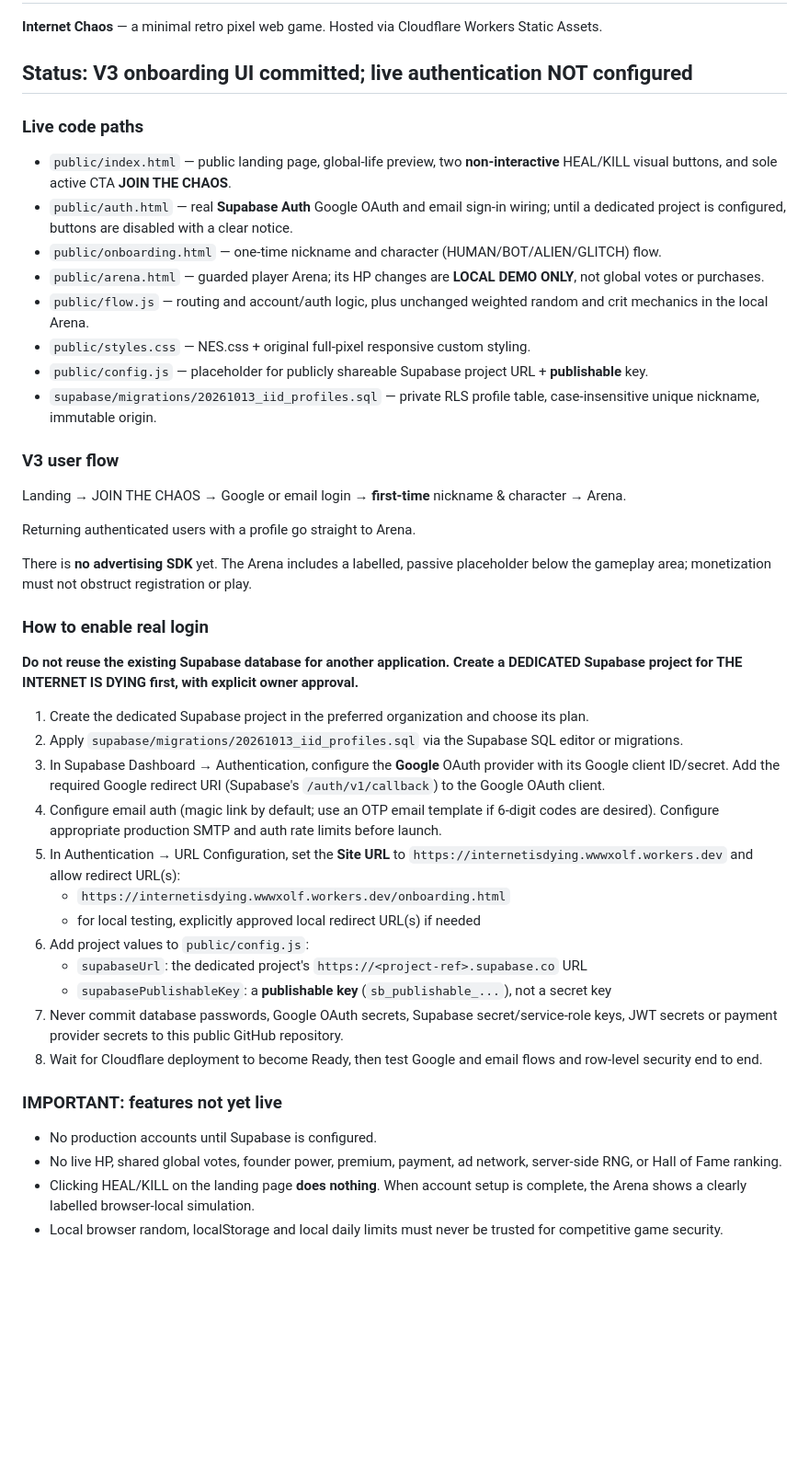
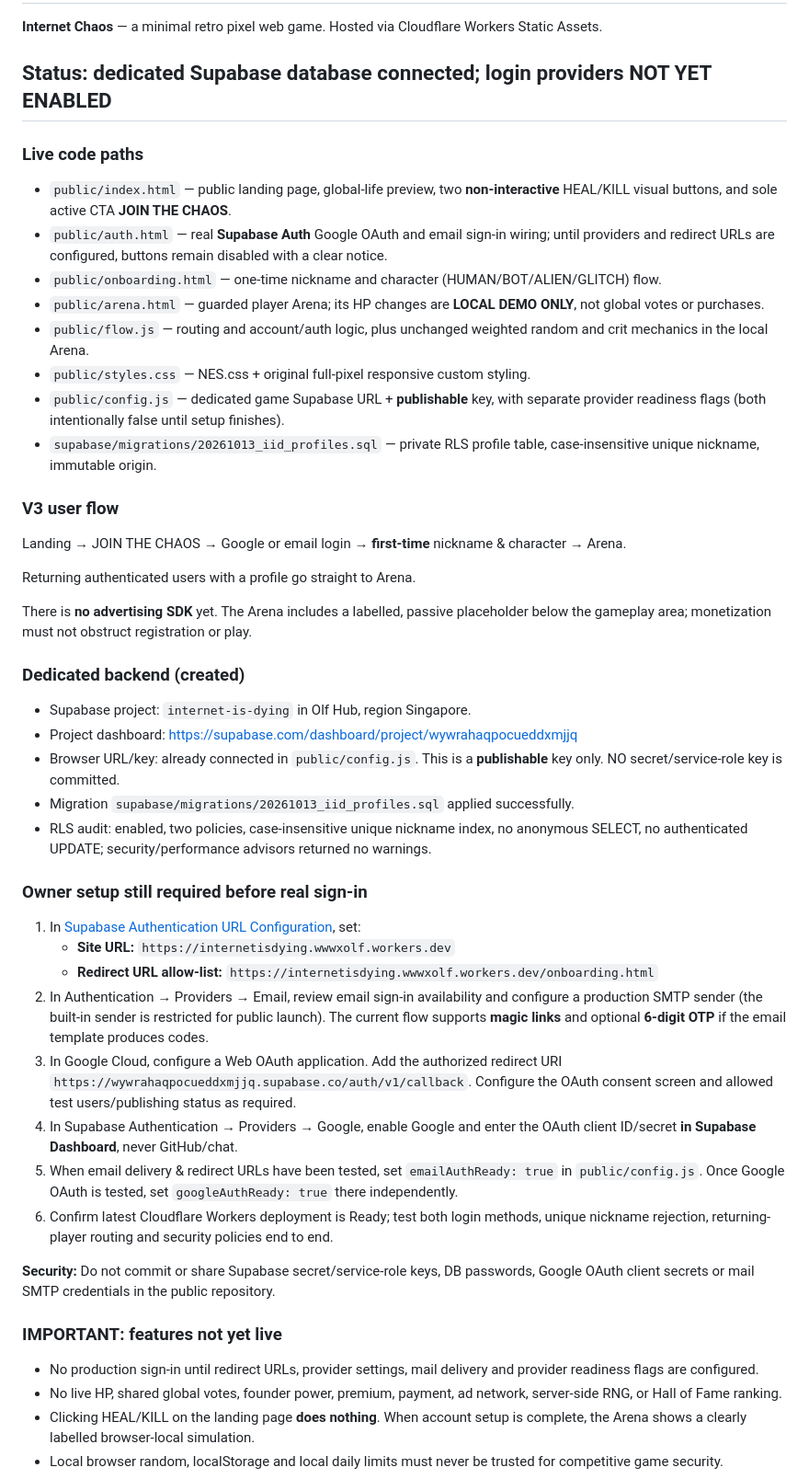
Before and after one commit to wwwxolf/internetisdying, a Markdown page: README.md, the part around the change. Shown at 92% size. GitHub-like rendering; blank space fills up the shorter version.

Commit message:
docs: record activated dedicated Supabase database and remaining provider setup

```diff
--- a/README.md
+++ b/README.md
@@ -2,16 +2,16 @@
 
 **Internet Chaos** — a minimal retro pixel web game. Hosted via Cloudflare Workers Static Assets.
 
-## Status: V3 onboarding UI committed; live authentication NOT configured
+## Status: dedicated Supabase database connected; login providers NOT YET ENABLED
 
 ### Live code paths
 - `public/index.html` — public landing page, global-life preview, two **non-interactive** HEAL/KILL visual buttons, and sole active CTA **JOIN THE CHAOS**.
-- `public/auth.html` — real **Supabase Auth** Google OAuth and email sign-in wiring; until a dedicated project is configured, buttons are disabled with a clear notice.
+- `public/auth.html` — real **Supabase Auth** Google OAuth and email sign-in wiring; until providers and redirect URLs are configured, buttons remain disabled with a clear notice.
 - `public/onboarding.html` — one-time nickname and character (HUMAN/BOT/ALIEN/GLITCH) flow.
 - `public/arena.html` — guarded player Arena; its HP changes are **LOCAL DEMO ONLY**, not global votes or purchases.
 - `public/flow.js` — routing and account/auth logic, plus unchanged weighted random and crit mechanics in the local Arena.
 - `public/styles.css` — NES.css + original full-pixel responsive custom styling.
-- `public/config.js` — placeholder for publicly shareable Supabase project URL + **publishable** key.
+- `public/config.js` — dedicated game Supabase URL + **publishable** key, with separate provider readiness flags (both intentionally false until setup finishes).
 - `supabase/migrations/20261013_iid_profiles.sql` — private RLS profile table, case-insensitive unique nickname, immutable origin.
 
 ### V3 user flow
@@ -22,26 +22,30 @@ Returning authenticated users with a profile go straight to Arena.
 
 There is **no advertising SDK** yet. The Arena includes a labelled, passive placeholder below the gameplay area; monetization must not obstruct registration or play.
 
-### How to enable real login
+### Dedicated backend (created)
 
-**Do not reuse the existing Supabase database for another application. Create a DEDICATED Supabase project for THE INTERNET IS DYING first, with explicit owner approval.**
+- Supabase project: `internet-is-dying` in Olf Hub, region Singapore.
+- Project dashboard: https://supabase.com/dashboard/project/wywrahaqpocueddxmjjq
+- Browser URL/key: already connected in `public/config.js`. This is a **publishable** key only. NO secret/service-role key is committed.
+- Migration `supabase/migrations/20261013_iid_profiles.sql` applied successfully.
+- RLS audit: enabled, two policies, case-insensitive unique nickname index, no anonymous SELECT, no authenticated UPDATE; security/performance advisors returned no warnings.
 
-1. Create the dedicated Supabase project in the preferred organization and choose its plan.
-2. Apply `supabase/migrations/20261013_iid_profiles.sql` via the Supabase SQL editor or migrations.
-3. In Supabase Dashboard → Authentication, configure the **Google** OAuth provider with its Google client ID/secret. Add the required Google redirect URI (Supabase's `/auth/v1/callback`) to the Google OAuth client.
-4. Configure email auth (magic link by default; use an OTP email template if 6-digit codes are desired). Configure appropriate production SMTP and auth rate limits before launch.
-5. In Authentication → URL Configuration, set the **Site URL** to `https://internetisdying.wwwxolf.workers.dev` and allow redirect URL(s):
-   - `https://internetisdying.wwwxolf.workers.dev/onboarding.html`
-   - for local testing, explicitly approved local redirect URL(s) if needed
-6. Add project values to `public/config.js`:
-   - `supabaseUrl`: the dedicated project's `https://<project-ref>.supabase.co` URL
-   - `supabasePublishableKey`: a **publishable key** (`sb_publishable_...`), not a secret key
-7. Never commit database passwords, Google OAuth secrets, Supabase secret/service-role keys, JWT secrets or payment provider secrets to this public GitHub repository.
-8. Wait for Cloudflare deployment to become Ready, then test Google and email flows and row-level security end to end.
+### Owner setup still required before real sign-in
+
+1. In [Supabase Authentication URL Configuration](https://supabase.com/dashboard/project/wywrahaqpocueddxmjjq/auth/url-configuration), set:
+   - **Site URL:** `https://internetisdying.wwwxolf.workers.dev`
+   - **Redirect URL allow-list:** `https://internetisdying.wwwxolf.workers.dev/onboarding.html`
+2. In Authentication → Providers → Email, review email sign-in availability and configure a production SMTP sender (the built-in sender is restricted for public launch). The current flow supports **magic links** and optional **6-digit OTP** if the email template produces codes.
+3. In Google Cloud, configure a Web OAuth application. Add the authorized redirect URI `https://wywrahaqpocueddxmjjq.supabase.co/auth/v1/callback`. Configure the OAuth consent screen and allowed test users/publishing status as required.
+4. In Supabase Authentication → Providers → Google, enable Google and enter the OAuth client ID/secret **in Supabase Dashboard**, never GitHub/chat.
+5. When email delivery & redirect URLs have been tested, set `emailAuthReady: true` in `public/config.js`. Once Google OAuth is tested, set `googleAuthReady: true` there independently.
+6. Confirm latest Cloudflare Workers deployment is Ready; test both login methods, unique nickname rejection, returning-player routing and security policies end to end.
+
+**Security:** Do not commit or share Supabase secret/service-role keys, DB passwords, Google OAuth client secrets or mail SMTP credentials in the public repository.
 
 ### IMPORTANT: features not yet live
 
-- No production accounts until Supabase is configured.
+- No production sign-in until redirect URLs, provider settings, mail delivery and provider readiness flags are configured.
 - No live HP, shared global votes, founder power, premium, payment, ad network, server-side RNG, or Hall of Fame ranking.
 - Clicking HEAL/KILL on the landing page **does nothing**. When account setup is complete, the Arena shows a clearly labelled browser-local simulation.
 - Local browser random, localStorage and local daily limits must never be trusted for competitive game security.
```
